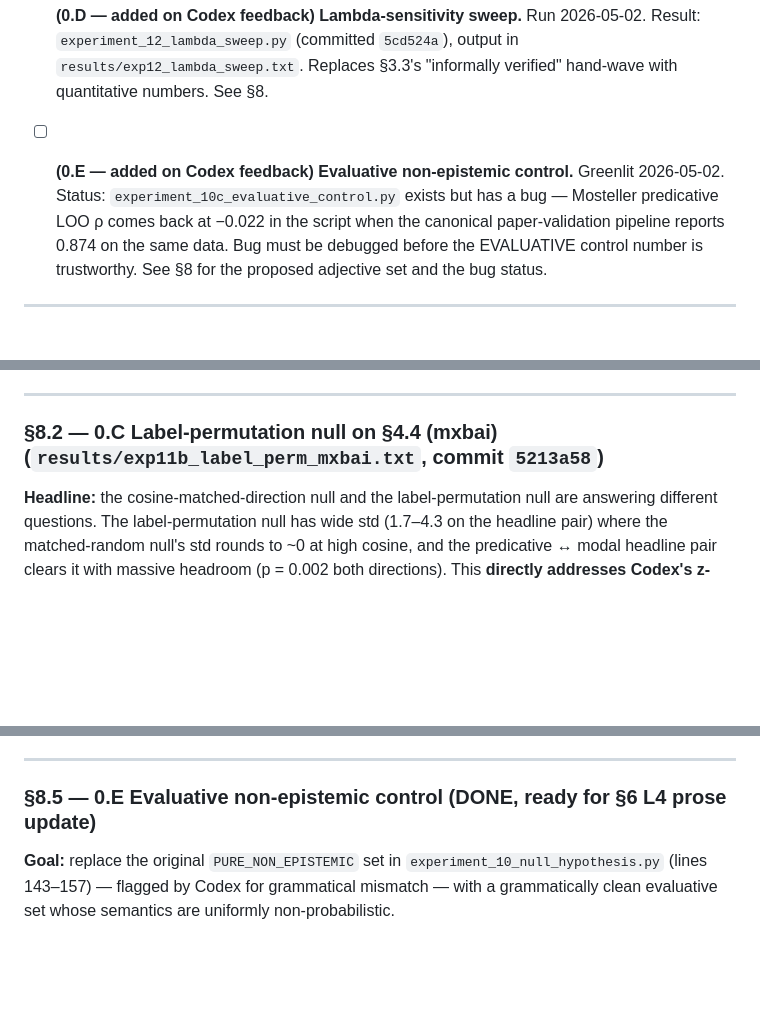
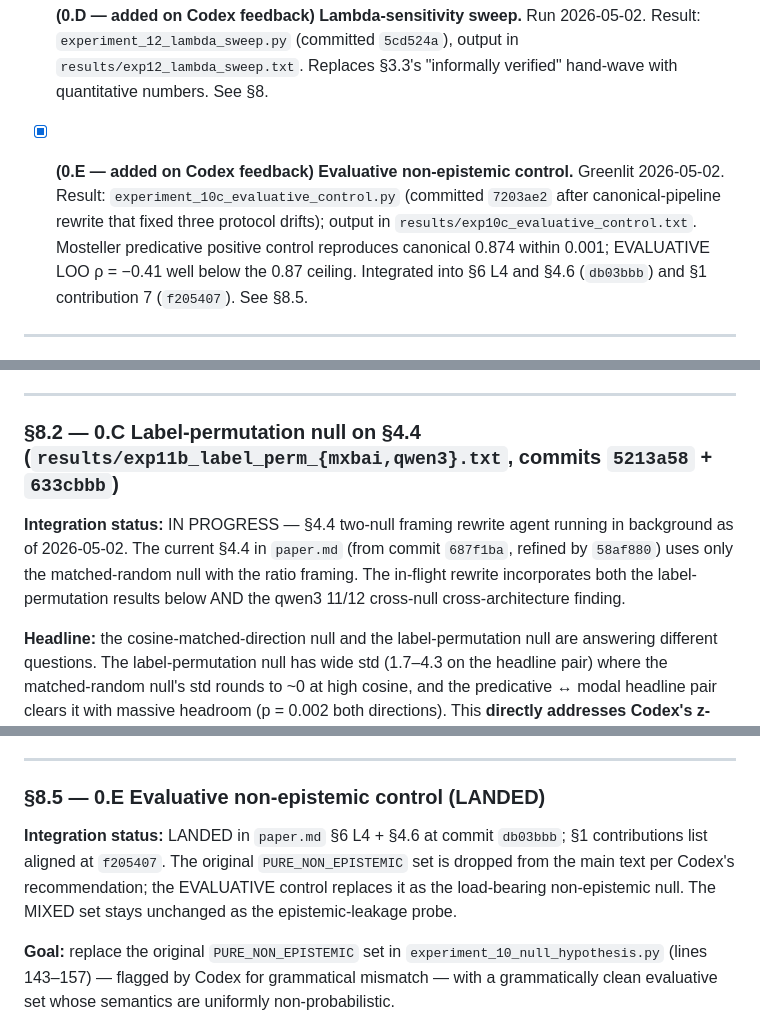
Before and after one commit to v2-io/hedge-embeddings, a Markdown page: TODO.md, 3 parts joined by grey strips. GitHub-like rendering; blank space fills up the shorter version.

```diff
--- a/TODO.md
+++ b/TODO.md
@@ -12,7 +53,7 @@ Three small experimental permutations that would clarify the modal-axis-fails-pe
 
 - [x] **(0.D — added on Codex feedback) Lambda-sensitivity sweep.** Run 2026-05-02. Result: `experiment_12_lambda_sweep.py` (committed `5cd524a`), output in `results/exp12_lambda_sweep.txt`. Replaces §3.3's "informally verified" hand-wave with quantitative numbers. See §8.
 
-- [ ] **(0.E — added on Codex feedback) Evaluative non-epistemic control.** Greenlit 2026-05-02. Status: `experiment_10c_evaluative_control.py` exists but has a bug — Mosteller predicative LOO ρ comes back at −0.022 in the script when the canonical paper-validation pipeline reports 0.874 on the same data. Bug must be debugged before the EVALUATIVE control number is trustworthy. See §8 for the proposed adjective set and the bug status.
+- [x] **(0.E — added on Codex feedback) Evaluative non-epistemic control.** Greenlit 2026-05-02. Result: `experiment_10c_evaluative_control.py` (committed `7203ae2` after canonical-pipeline rewrite that fixed three protocol drifts); output in `results/exp10c_evaluative_control.txt`. Mosteller predicative positive control reproduces canonical 0.874 within 0.001; EVALUATIVE LOO ρ = −0.41 well below the 0.87 ceiling. Integrated into §6 L4 and §4.6 (`db03bbb`) and §1 contribution 7 (`f205407`). See §8.5.
 
 ---
 
@@ -191,7 +234,9 @@ Six entries in `refs.bib` need verification — citations agent built them from
 
 ---
 
-### §8.2 — 0.C Label-permutation null on §4.4 (mxbai)  (`results/exp11b_label_perm_mxbai.txt`, commit `5213a58`)
+### §8.2 — 0.C Label-permutation null on §4.4  (`results/exp11b_label_perm_{mxbai,qwen3}.txt`, commits `5213a58` + `633cbbb`)
+
+**Integration status:** IN PROGRESS — §4.4 two-null framing rewrite agent running in background as of 2026-05-02. The current §4.4 in `paper.md` (from commit `687f1ba`, refined by `58af880`) uses only the matched-random null with the ratio framing. The in-flight rewrite incorporates both the label-permutation results below AND the qwen3 11/12 cross-null cross-architecture finding.
 
 **Headline:** the cosine-matched-direction null and the label-permutation null are answering different questions. The label-permutation null has wide std (1.7–4.3 on the headline pair) where the matched-random null's std rounds to ~0 at high cosine, and the predicative ↔ modal headline pair clears it with massive headroom (p = 0.002 both directions). This **directly addresses Codex's z-score-inflation worry far more cleanly than the §4.4 prose-level ratio reframing alone could**.
 
@@ -307,7 +356,9 @@ This is Codex's "cleanest reviewer-facing evidence" for the within-type calibrat
 
 ---
 
-### §8.5 — 0.E Evaluative non-epistemic control  (DONE, ready for §6 L4 prose update)
+### §8.5 — 0.E Evaluative non-epistemic control  (LANDED)
+
+**Integration status:** LANDED in `paper.md` §6 L4 + §4.6 at commit `db03bbb`; §1 contributions list aligned at `f205407`. The original `PURE_NON_EPISTEMIC` set is dropped from the main text per Codex's recommendation; the EVALUATIVE control replaces it as the load-bearing non-epistemic null. The MIXED set stays unchanged as the epistemic-leakage probe.
 
 **Goal:** replace the original `PURE_NON_EPISTEMIC` set in `experiment_10_null_hypothesis.py` (lines 143–157) — flagged by Codex for grammatical mismatch — with a grammatically clean evaluative set whose semantics are uniformly non-probabilistic.
 
```
Also changed, not shown: other parts of TODO.md (+49 -0 lines).
